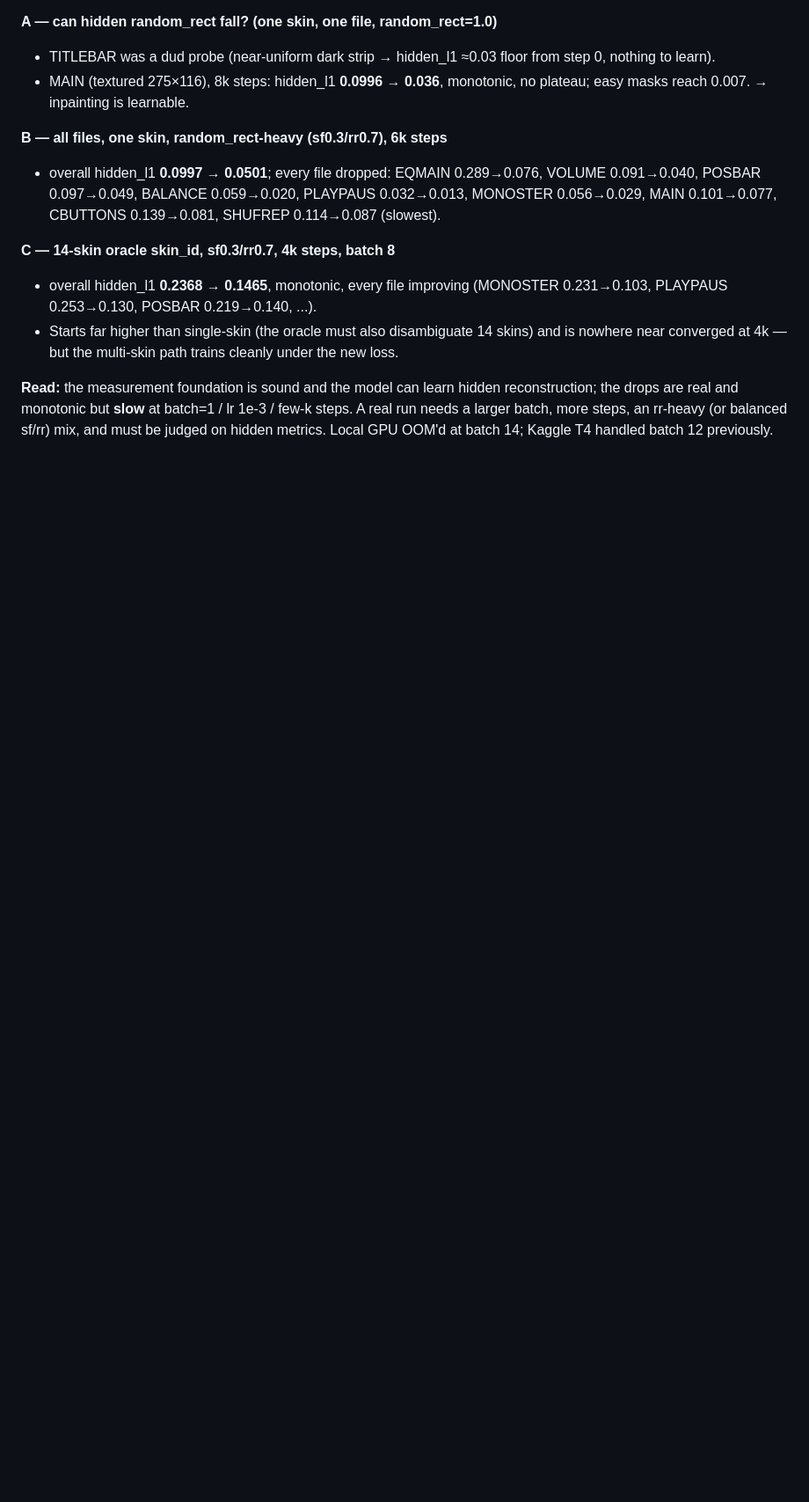
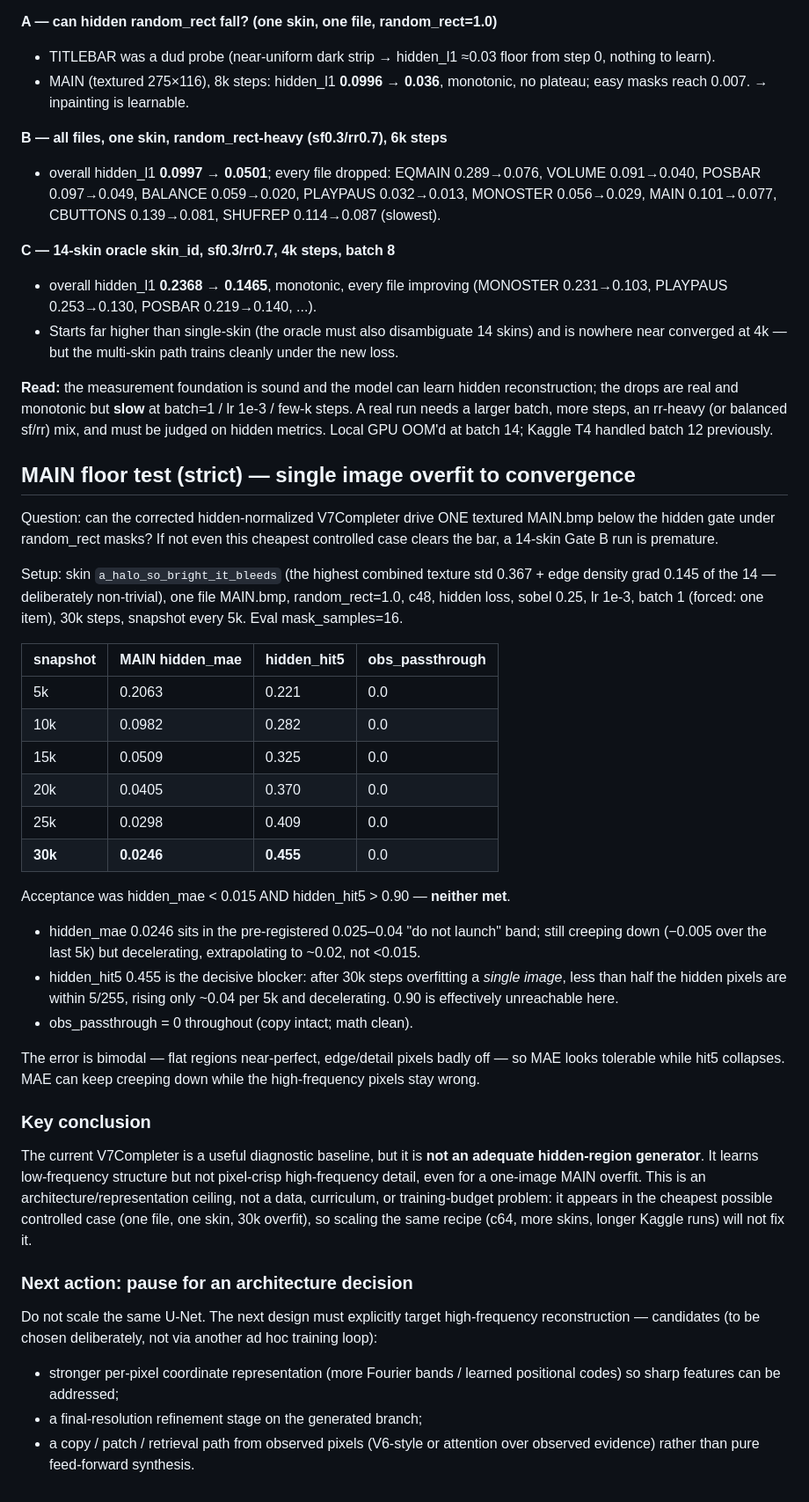
Before and after one commit to samoylenkodmitry/uigen, a Markdown page: v7_phase0_reeval_report.md, the part around the change. Shown at 88% size. Drawn GitHub-style; blank space fills up the shorter version.

Commit message:
V7 Phase 0: record MAIN floor test — single-image overfit fails hidden gate
Strict floor test (a_halo MAIN.bmp, random_rect=1.0, c48, 30k overfit of ONE
image): hidden_mae 0.0246, hidden_hit5 0.455, obs_passthrough 0. Acceptance
(mae<0.015 AND hit5>0.90) not met; hit5 is the decisive blocker.

Conclusion: current V7Completer is a useful diagnostic baseline but NOT an
adequate hidden-region generator — learns low-frequency structure, not
pixel-crisp high-frequency detail, even overfitting one image. Architecture/
representation ceiling, not data/curriculum/budget. Do not scale the same
recipe (c64/more skins/longer runs). Next action: pause for an architecture
decision targeting high-frequency reconstruction.

Co-Authored-By: Claude Opus 4.7 <noreply@anthropic.com>

```diff
--- a/v7_phase0_reeval_report.md
+++ b/v7_phase0_reeval_report.md
@@ -161,3 +161,58 @@ reconstruction; the drops are real and monotonic but **slow** at batch=1 / lr
 1e-3 / few-k steps. A real run needs a larger batch, more steps, an
 rr-heavy (or balanced sf/rr) mix, and must be judged on hidden metrics. Local
 GPU OOM'd at batch 14; Kaggle T4 handled batch 12 previously.
+
+## MAIN floor test (strict) — single image overfit to convergence
+
+Question: can the corrected hidden-normalized V7Completer drive ONE textured
+MAIN.bmp below the hidden gate under random_rect masks? If not even this
+cheapest controlled case clears the bar, a 14-skin Gate B run is premature.
+
+Setup: skin `a_halo_so_bright_it_bleeds` (the highest combined texture std
+0.367 + edge density grad 0.145 of the 14 — deliberately non-trivial), one
+file MAIN.bmp, random_rect=1.0, c48, hidden loss, sobel 0.25, lr 1e-3,
+batch 1 (forced: one item), 30k steps, snapshot every 5k. Eval mask_samples=16.
+
+| snapshot | MAIN hidden_mae | hidden_hit5 | obs_passthrough |
+|---|---|---|---|
+| 5k  | 0.2063 | 0.221 | 0.0 |
+| 10k | 0.0982 | 0.282 | 0.0 |
+| 15k | 0.0509 | 0.325 | 0.0 |
+| 20k | 0.0405 | 0.370 | 0.0 |
+| 25k | 0.0298 | 0.409 | 0.0 |
+| **30k** | **0.0246** | **0.455** | 0.0 |
+
+Acceptance was hidden_mae < 0.015 AND hidden_hit5 > 0.90 — **neither met**.
+
+- hidden_mae 0.0246 sits in the pre-registered 0.025–0.04 "do not launch" band;
+  still creeping down (−0.005 over the last 5k) but decelerating, extrapolating
+  to ~0.02, not <0.015.
+- hidden_hit5 0.455 is the decisive blocker: after 30k steps overfitting a
+  *single image*, less than half the hidden pixels are within 5/255, rising
+  only ~0.04 per 5k and decelerating. 0.90 is effectively unreachable here.
+- obs_passthrough = 0 throughout (copy intact; math clean).
+
+The error is bimodal — flat regions near-perfect, edge/detail pixels badly off —
+so MAE looks tolerable while hit5 collapses. MAE can keep creeping down while
+the high-frequency pixels stay wrong.
+
+### Key conclusion
+
+The current V7Completer is a useful diagnostic baseline, but it is **not an
+adequate hidden-region generator**. It learns low-frequency structure but not
+pixel-crisp high-frequency detail, even for a one-image MAIN overfit. This is
+an architecture/representation ceiling, not a data, curriculum, or
+training-budget problem: it appears in the cheapest possible controlled case
+(one file, one skin, 30k overfit), so scaling the same recipe (c64, more skins,
+longer Kaggle runs) will not fix it.
+
+### Next action: pause for an architecture decision
+
+Do not scale the same U-Net. The next design must explicitly target
+high-frequency reconstruction — candidates (to be chosen deliberately, not via
+another ad hoc training loop):
+- stronger per-pixel coordinate representation (more Fourier bands / learned
+  positional codes) so sharp features can be addressed;
+- a final-resolution refinement stage on the generated branch;
+- a copy / patch / retrieval path from observed pixels (V6-style or attention
+  over observed evidence) rather than pure feed-forward synthesis.
```
